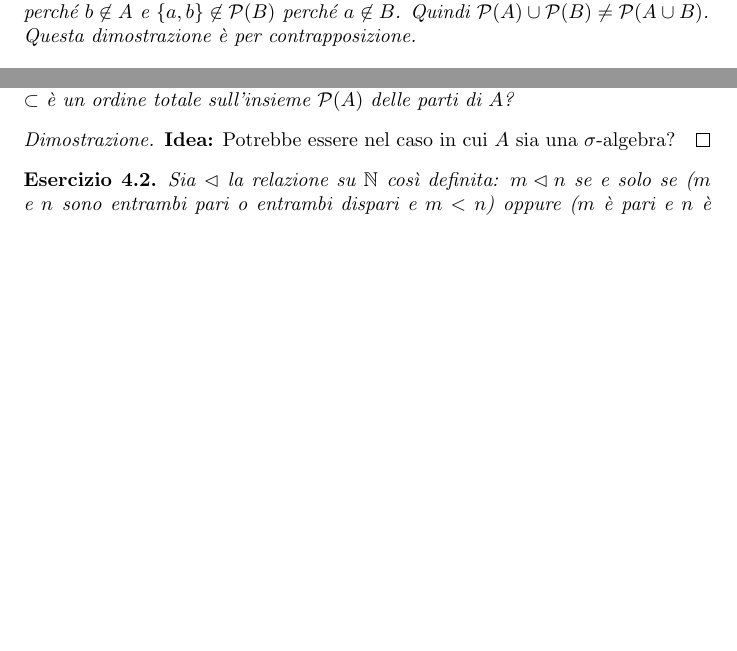
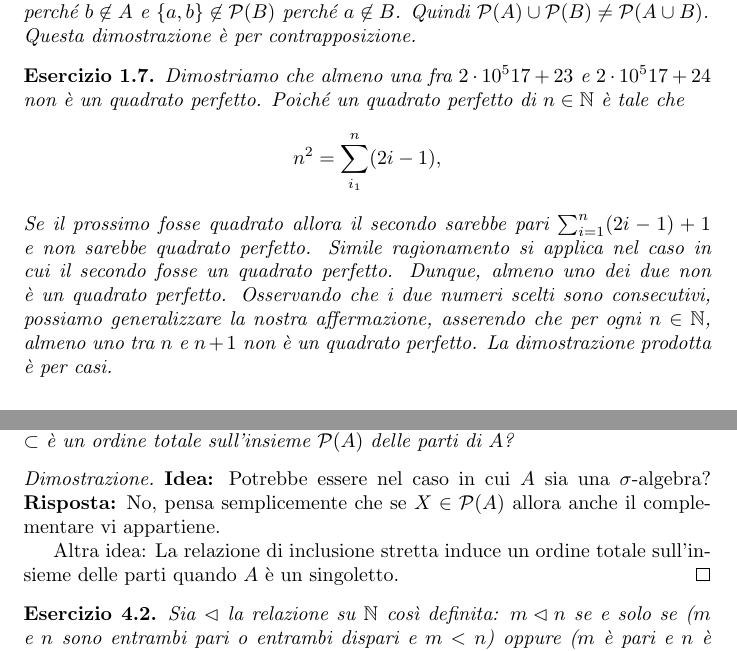
Before and after one commit to filippodebortoli/unitn-logmat, a LaTeX document (fl.tex): two parts of pages 4 and 12 of 15 before the commit and two parts of pages 5 and 13 of 16 after it, joined at a grey line, cut so that both start at the same text, the shorter picture padded with empty space. Compiled offline with pdfLaTeX.

Commit message:
Pressoché nothing added.

```diff
--- a/fl.tex
+++ b/fl.tex
@@ -155,6 +155,13 @@ Supponiamo che $A \not\subseteq B$ e $B \not\subseteq A$. Allora esistono $a \in
 Questa dimostrazione è per contrapposizione.
 \end{exe}
 
+\begin{exe}
+  Dimostriamo che almeno una fra \(2\cdot10^517 + 23\) e \(2\cdot10^517+24\) non è un quadrato perfetto. Poiché un quadrato perfetto di \(n \in \N\) è tale che
+  \[
+  n^2 = \sum_{i_1}^{n}(2i - 1),
+  \]
+  Se il prossimo fosse quadrato allora il secondo sarebbe pari \(\sum_{i=1}^n(2i-1) + 1\) e non sarebbe quadrato perfetto. Simile ragionamento si applica nel caso in cui il secondo fosse un quadrato perfetto. Dunque, almeno uno dei due non è un quadrato perfetto. Osservando che i due numeri scelti sono consecutivi, possiamo generalizzare la nostra affermazione, asserendo che per ogni \(n \in \N\), almeno uno tra \(n\) e \(n+1\) non è un quadrato perfetto. La dimostrazione prodotta è per casi.
+\end{exe}
 \subsection{Buoni ordini e ordini totali. Catene discendenti infinite.}
 
 Consideriamo \((\N, <)\), abbiamo visto tre formulazioni equivalenti del \emph{principio del minimo}: ogni sottoinsieme non vuoto dei naturali ha minimo elemento; il \emph{principio di induzione sui naturali}: ogni sottoinsieme di \(\N\) contenente lo zero ed è chiuso per successore (\(n \in S \implies s(n) \in S)\) coincide con \(\N\); il \emph{principio di induzione} secondo cui ogni sottoinsieme dei naturali \(S \subseteq \N\) per cui
@@ -409,6 +416,9 @@ Sia \(\phi \overset{\text{def}}{=} \left(\sqrt{2} \in \mathbb{Q}\right)\). La pr
 \end{exe}
 \begin{proof}
   {\bf Idea:} Potrebbe essere nel caso in cui \(A\) sia una \(\sigma\)-algebra?
+  {\bf Risposta:} No, pensa semplicemente che se \(X \in \mathcal{P}(A)\) allora anche il complementare vi appartiene.
+
+  Altra idea: La relazione di inclusione stretta induce un ordine totale sull'insieme delle parti quando \(A\) è un singoletto.
 \end{proof}
 
 \begin{exe}
```
Also changed, not shown: fl.tex (2 more changed lines).
